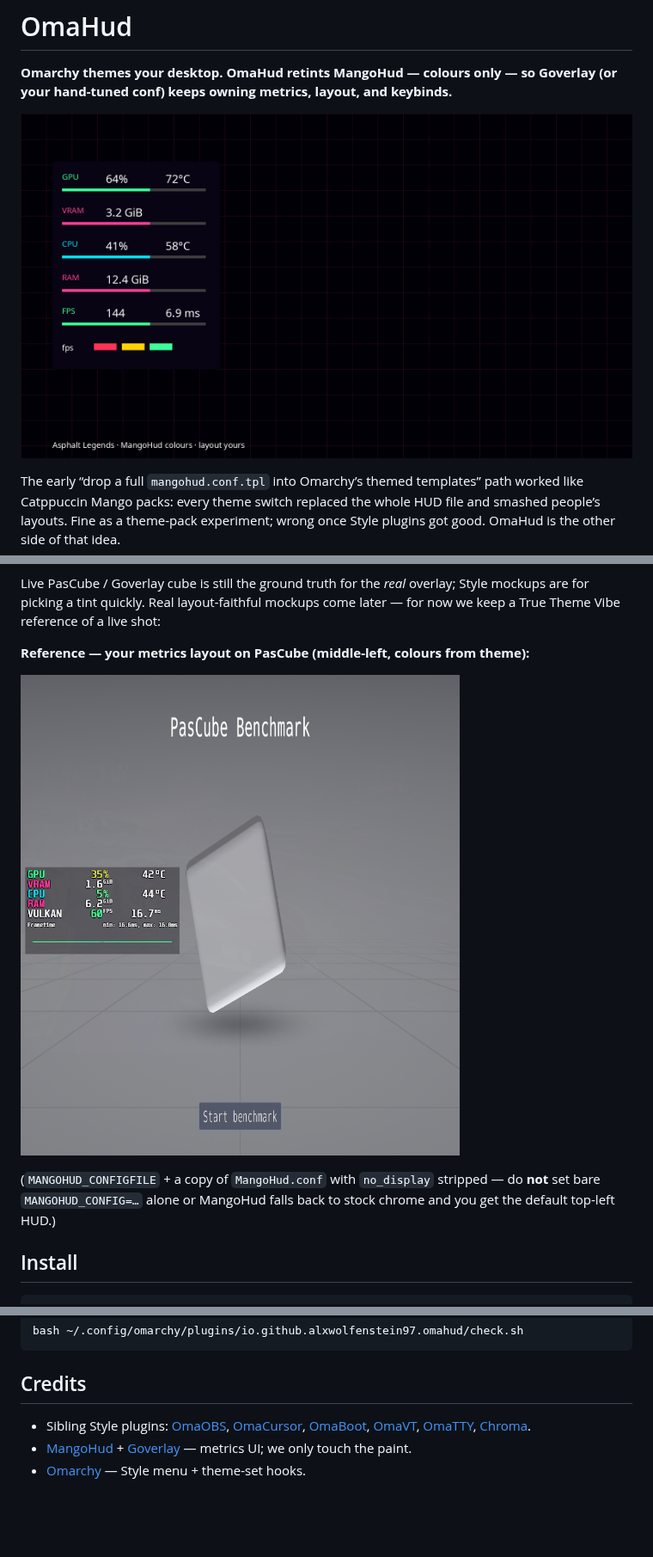
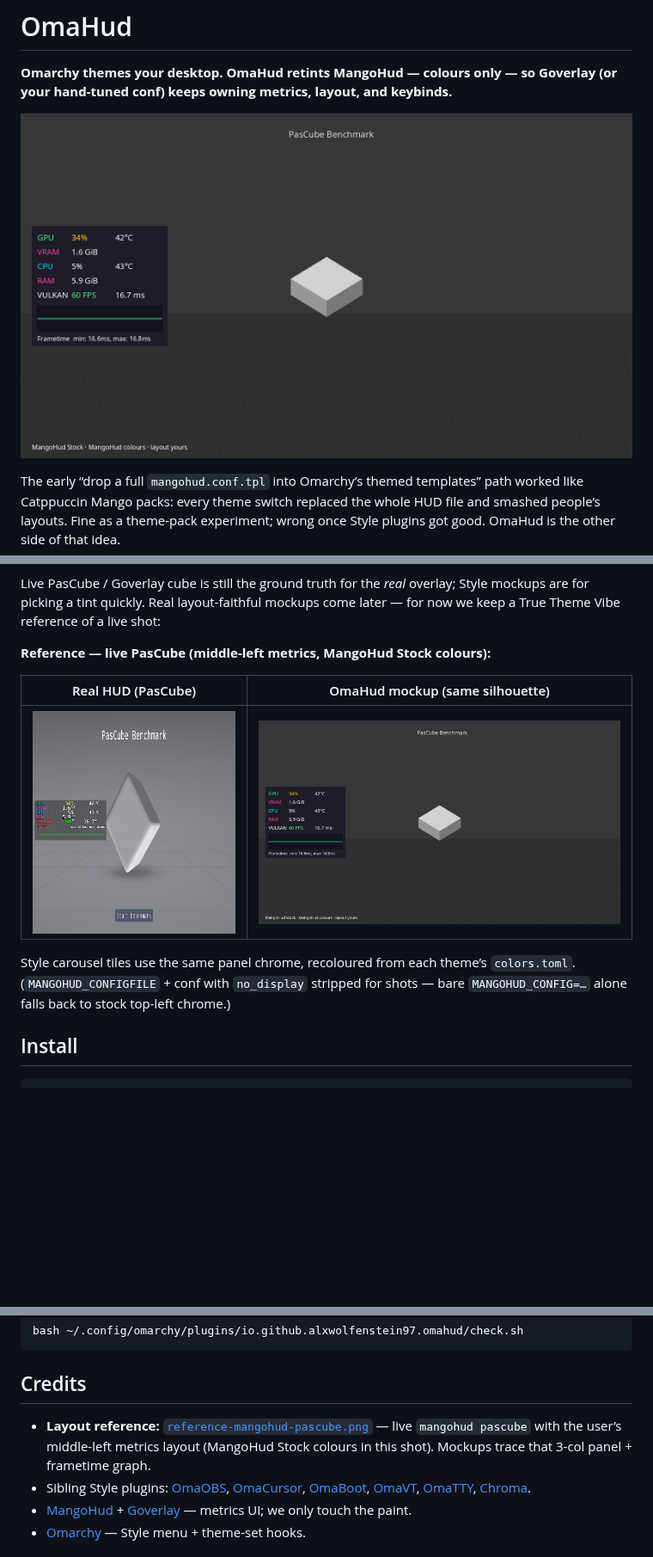
Before and after one commit to AlxWolfenstein97/omahud, a Markdown page: README.md, 3 parts joined by grey strips. Shown at 86% size. GitHub-like rendering; pictures changed too: preview.png, reference-mangohud-pascube.png; blank space fills up the shorter version.

Commit message:
Trace the middle-left PasCube HUD in mockups; refresh the live reference.
Co-authored-by: Cursor <cursoragent@cursor.com>

```diff
--- a/README.md
+++ b/README.md
@@ -25,13 +25,15 @@ Live PasCube / Goverlay cube is still the ground truth for the *real* overlay;
 Style mockups are for picking a tint quickly. Real layout-faithful mockups come
 later — for now we keep a True Theme Vibe reference of a live shot:
 
-**Reference — your metrics layout on PasCube (middle-left, colours from theme):**
+**Reference — live PasCube (middle-left metrics, MangoHud Stock colours):**
 
-![Real MangoHud on PasCube — middle-left layout](reference-mangohud-pascube.png)
+| Real HUD (PasCube) | OmaHud mockup (same silhouette) |
+| --- | --- |
+| ![Real MangoHud on PasCube — middle-left layout](reference-mangohud-pascube.png) | ![OmaHud mockup — middle-left 3-col panel from colors.toml map](preview.png) |
 
-(`MANGOHUD_CONFIGFILE` + a copy of `MangoHud.conf` with `no_display` stripped —
-do **not** set bare `MANGOHUD_CONFIG=…` alone or MangoHud falls back to stock
-chrome and you get the default top-left HUD.)
+Style carousel tiles use the same panel chrome, recoloured from each theme’s
+`colors.toml`. (`MANGOHUD_CONFIGFILE` + conf with `no_display` stripped for
+shots — bare `MANGOHUD_CONFIG=…` alone falls back to stock top-left chrome.)
 
 ## Install
 
@@ -111,6 +113,9 @@ bash ~/.config/omarchy/plugins/io.github.alxwolfenstein97.omahud/check.sh
 
 ## Credits
 
+- **Layout reference:** [`reference-mangohud-pascube.png`](reference-mangohud-pascube.png)
+  — live `mangohud pascube` with the user’s middle-left metrics layout (MangoHud
+  Stock colours in this shot). Mockups trace that 3-col panel + frametime graph.
 - Sibling Style plugins: [OmaOBS](https://github.com/AlxWolfenstein97/omaobs),
   [OmaCursor](https://github.com/AlxWolfenstein97/omacursor),
   [OmaBoot](https://github.com/AlxWolfenstein97/omaboot),
```
Also changed, not shown: 2 other files.
